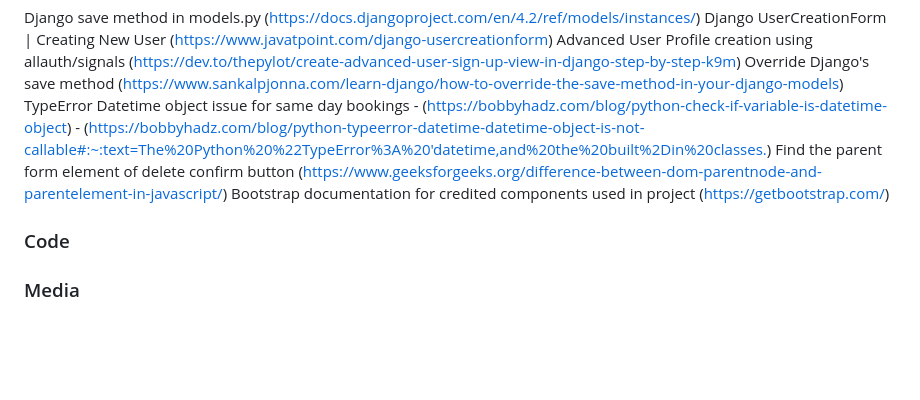
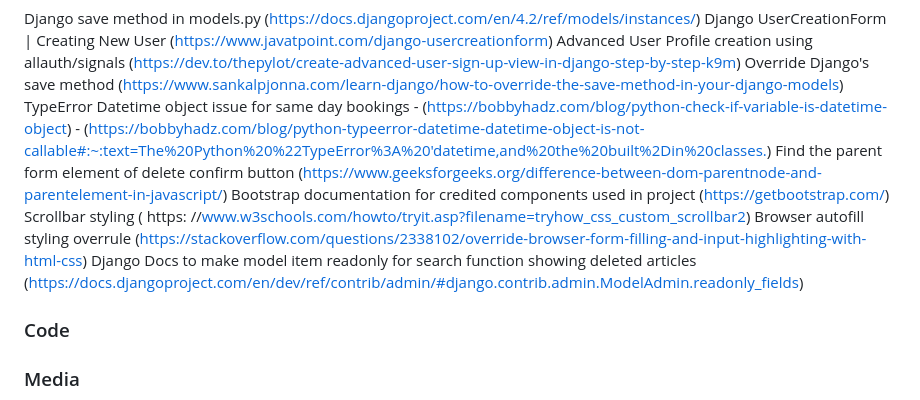
Before and after one commit to amylour/FreeFido_v2, a Markdown page: README.md, the part around the change. Drawn GitHub-style; blank space fills up the shorter version.

```diff
--- a/README.md
+++ b/README.md
@@ -805,6 +805,9 @@ TypeError Datetime object issue for same day bookings - (<https://bobbyhadz.com/
                                                       - (<https://bobbyhadz.com/blog/python-typeerror-datetime-datetime-object-is-not-callable#:~:text=The%20Python%20%22TypeError%3A%20'datetime,and%20the%20built%2Din%20classes.>)
 Find the parent form element of delete confirm button (<https://www.geeksforgeeks.org/difference-between-dom-parentnode-and-parentelement-in-javascript/>)
 Bootstrap documentation for credited components used in project (<https://getbootstrap.com/>)
+Scrollbar styling ( https: //www.w3schools.com/howto/tryit.asp?filename=tryhow_css_custom_scrollbar2)
+Browser autofill styling overrule (<https://stackoverflow.com/questions/2338102/override-browser-form-filling-and-input-highlighting-with-html-css>)
+Django Docs to make model item readonly for search function showing deleted articles (<https://docs.djangoproject.com/en/dev/ref/contrib/admin/#django.contrib.admin.ModelAdmin.readonly_fields>)
 
 ### Code
 
```
Also changed, not shown: TESTING.md (+4 -3 lines).
